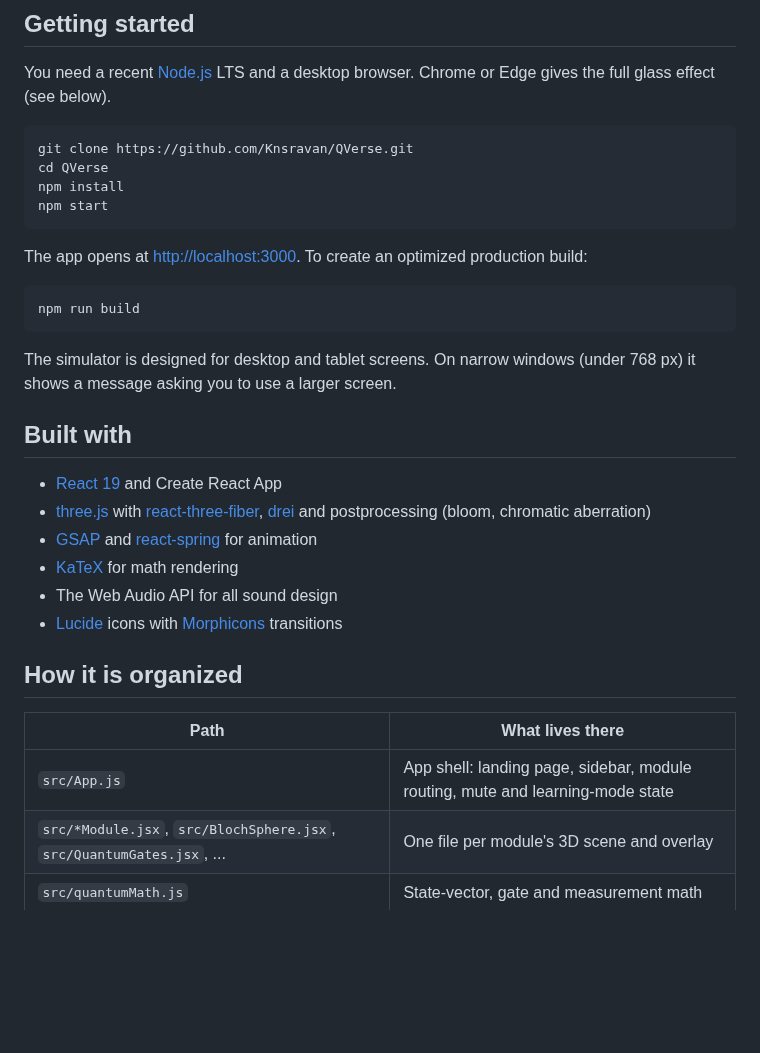
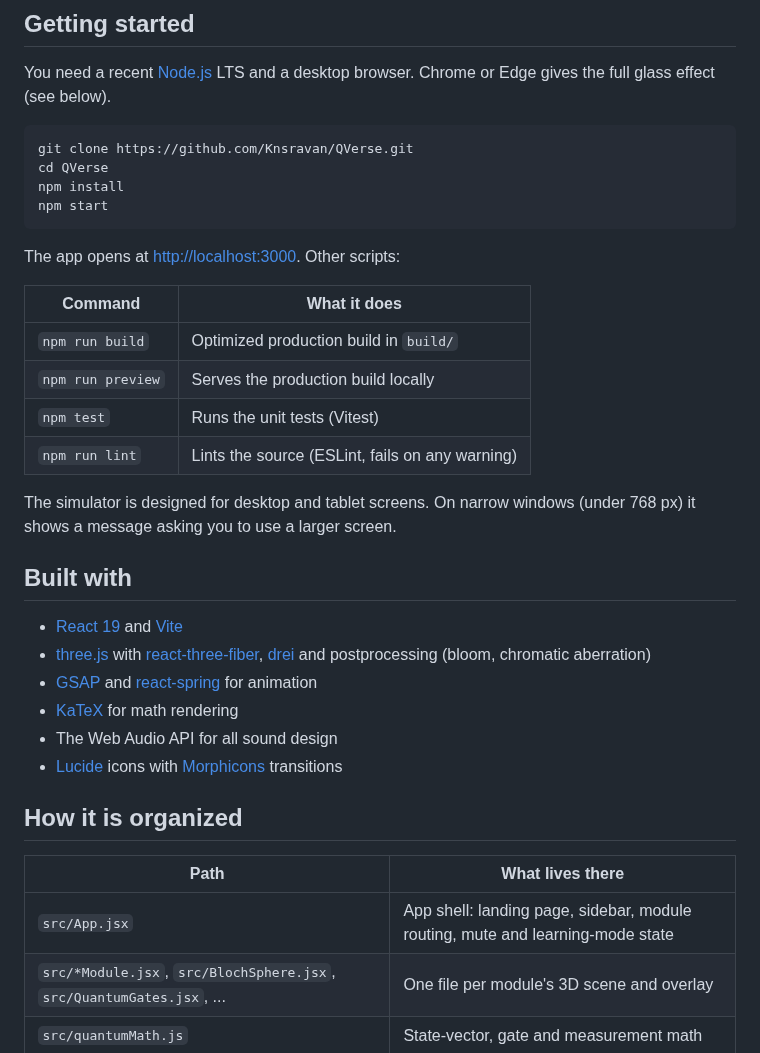
Before and after one commit to Knsravan/QASS, a Markdown page: README.md, the part around the change. Drawn GitHub-style; blank space fills up the shorter version.

````diff
--- a/README.md
+++ b/README.md
@@ -59,17 +59,20 @@ npm install
 npm start
 ```
 
-The app opens at <http://localhost:3000>. To create an optimized production build:
+The app opens at <http://localhost:3000>. Other scripts:
 
-```bash
-npm run build
-```
+| Command | What it does |
+|---------|--------------|
+| `npm run build` | Optimized production build in `build/` |
+| `npm run preview` | Serves the production build locally |
+| `npm test` | Runs the unit tests (Vitest) |
+| `npm run lint` | Lints the source (ESLint, fails on any warning) |
 
 The simulator is designed for desktop and tablet screens. On narrow windows (under 768 px) it shows a message asking you to use a larger screen.
 
 ## Built with
 
-- [React 19](https://react.dev/) and Create React App
+- [React 19](https://react.dev/) and [Vite](https://vite.dev/)
 - [three.js](https://threejs.org/) with [react-three-fiber](https://r3f.docs.pmnd.rs/), [drei](https://github.com/pmndrs/drei) and postprocessing (bloom, chromatic aberration)
 - [GSAP](https://gsap.com/) and [react-spring](https://www.react-spring.dev/) for animation
 - [KaTeX](https://katex.org/) for math rendering
@@ -80,7 +83,7 @@ The simulator is designed for desktop and tablet screens. On narrow windows (und
 
 | Path | What lives there |
 |------|------------------|
-| `src/App.js` | App shell: landing page, sidebar, module routing, mute and learning-mode state |
+| `src/App.jsx` | App shell: landing page, sidebar, module routing, mute and learning-mode state |
 | `src/*Module.jsx`, `src/BlochSphere.jsx`, `src/QuantumGates.jsx`, ... | One file per module's 3D scene and overlay |
 | `src/quantumMath.js` | State-vector, gate and measurement math |
 | `src/use*Audio.js`, `src/sharedAudio.js` | Per-module sound design on one shared `AudioContext` |
````
Also changed, not shown: public/favicon-32.png (added), public/logo192.png, public/logo512.png, 17 other files.
